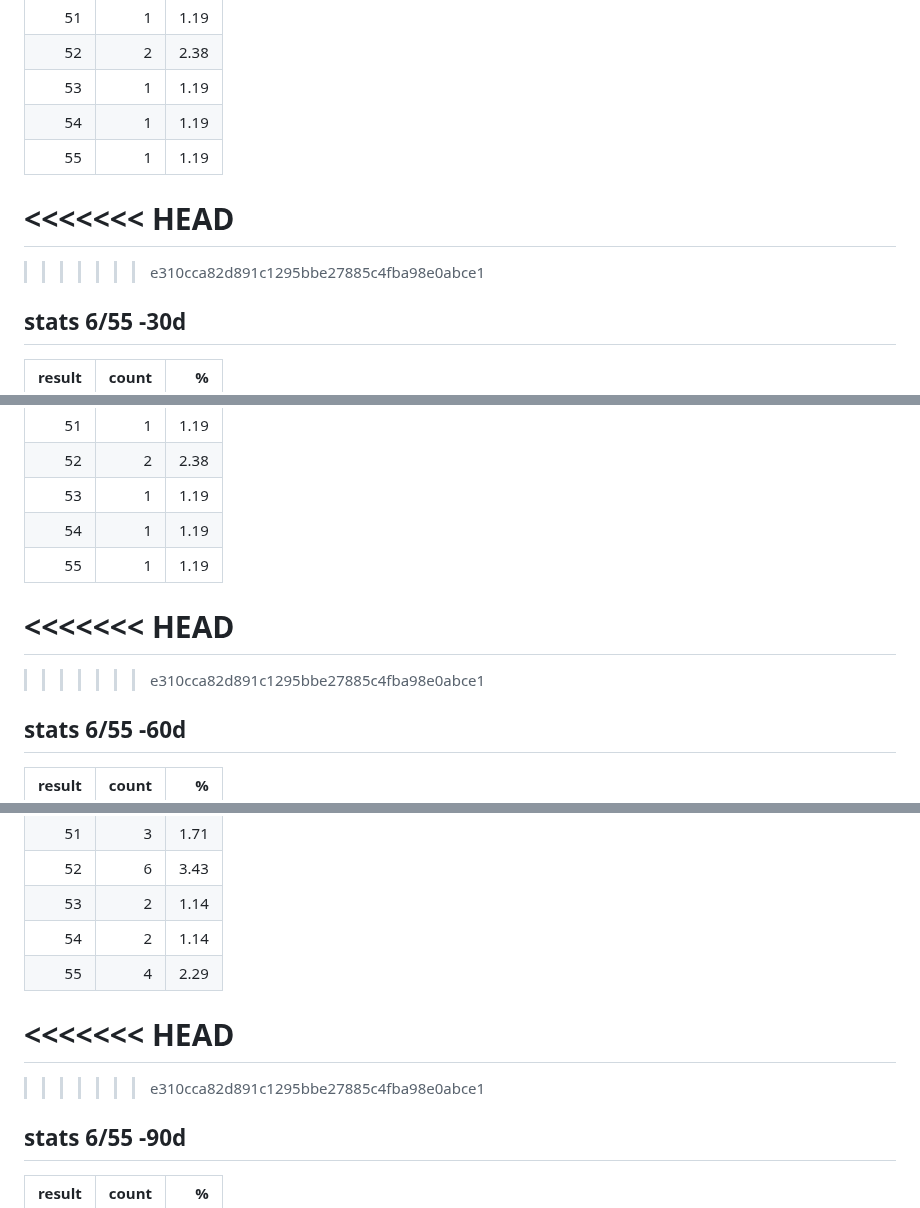
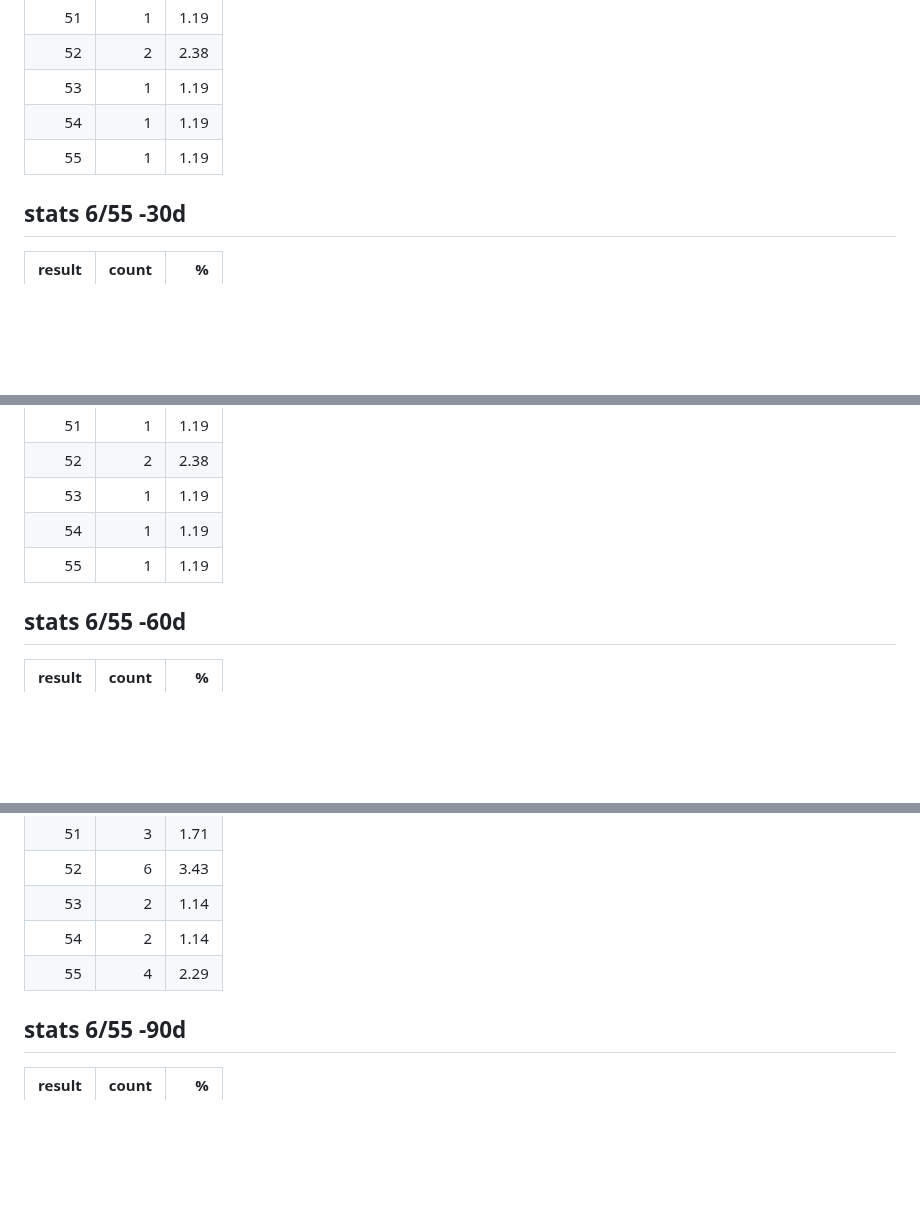
Before and after one commit to vietvudanh/vietlott-data, a Markdown page: readme.md, 3 parts joined by grey strips. Rendered like a GitHub page; blank space fills up the shorter version.

```diff
--- a/readme.md
+++ b/readme.md
@@ -180,10 +120,6 @@
 |       53 |       1 | 1.19 |
 |       54 |       1 | 1.19 |
 |       55 |       1 | 1.19 |
-<<<<<<< HEAD
-=======
-
->>>>>>> e310cca82d891c1295bbe27885c4fba98e0abce1
 ## stats 6/55 -30d
 |   result |   count |    % |
 |---------:|--------:|-----:|
@@ -234,10 +170,6 @@
 |       53 |       1 | 1.19 |
 |       54 |       1 | 1.19 |
 |       55 |       1 | 1.19 |
-<<<<<<< HEAD
-=======
-
->>>>>>> e310cca82d891c1295bbe27885c4fba98e0abce1
 ## stats 6/55 -60d
 |   result |   count |    % |
 |---------:|--------:|-----:|
@@ -295,10 +227,6 @@
 |       53 |       2 | 1.14 |
 |       54 |       2 | 1.14 |
 |       55 |       4 | 2.29 |
-<<<<<<< HEAD
-=======
-
->>>>>>> e310cca82d891c1295bbe27885c4fba98e0abce1
 ## stats 6/55 -90d
 |   result |   count |    % |
 |---------:|--------:|-----:|
```
Also changed, not shown: other parts of readme.md (+0 -60 lines).
